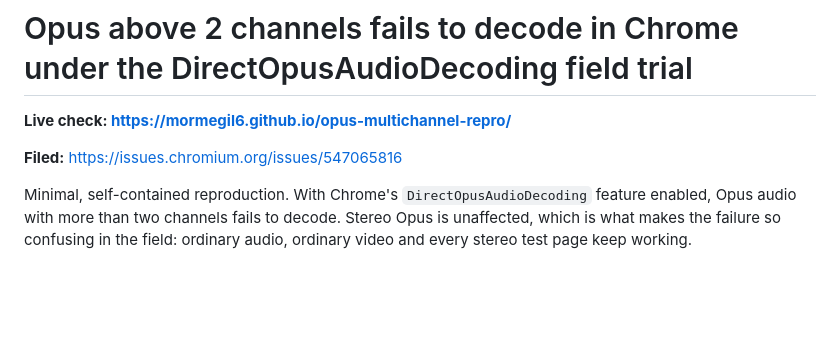
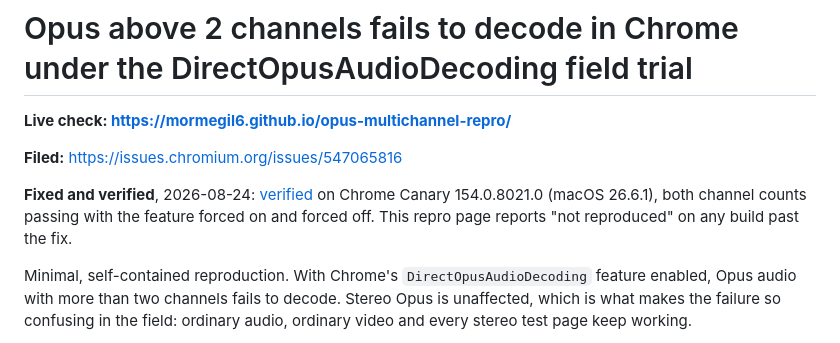
Before and after one commit to mormegil6/opus-multichannel-repro, a Markdown page: README.md, the part around the change. Rendered like a GitHub page; blank space fills up the shorter version.

Commit message:
Record the fix as verified

```diff
--- a/README.md
+++ b/README.md
@@ -3,6 +3,8 @@
 **Live check: https://mormegil6.github.io/opus-multichannel-repro/**
 
 **Filed:** https://issues.chromium.org/issues/547065816
+
+**Fixed and verified**, 2026-08-24: [verified](https://issues.chromium.org/issues/547065816#comment10) on Chrome Canary 154.0.8021.0 (macOS 26.6.1), both channel counts passing with the feature forced on and forced off. This repro page reports "not reproduced" on any build past the fix.
 
 Minimal, self-contained reproduction. With Chrome's `DirectOpusAudioDecoding` feature enabled, Opus audio with more than two channels fails to decode. Stereo Opus is unaffected, which is what makes the failure so confusing in the field: ordinary audio, ordinary video and every stereo test page keep working.
 
```
